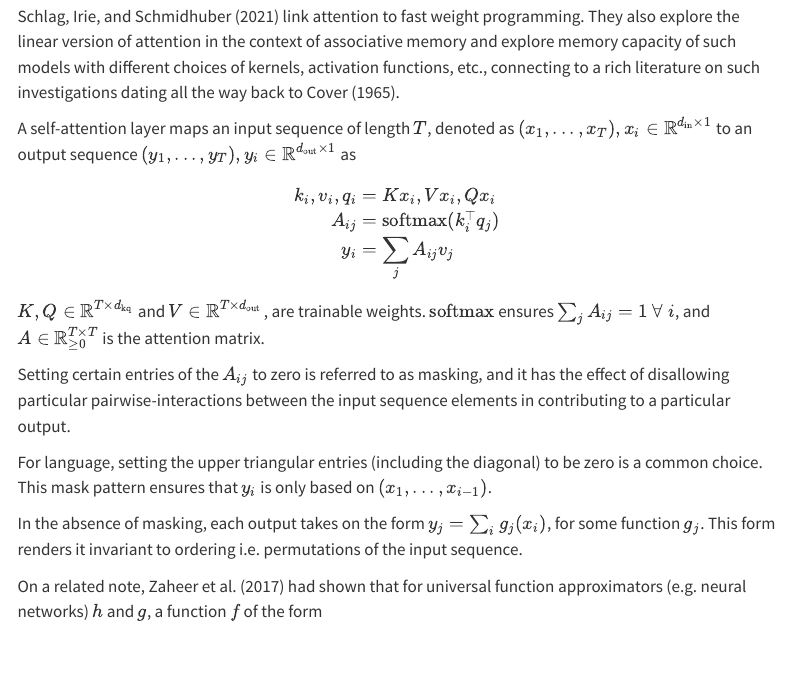
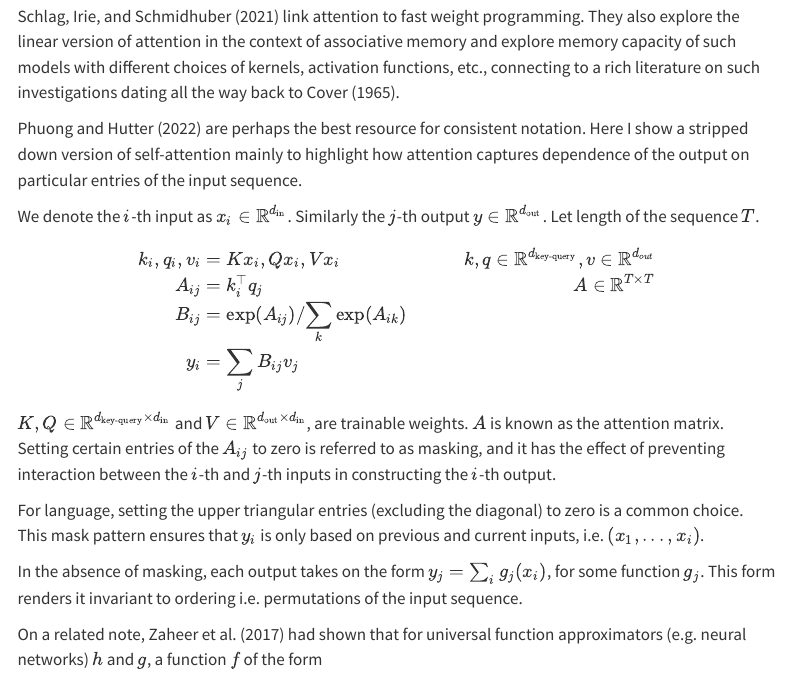
Before and after one commit to rhngla/notes, a Quarto document (qdocs/posts/transformers.qmd): the page in a window 1100 px wide, from 1020 px down. Rendered offline with R 4.5, knitr and Pandoc in place of Quarto, with nearby package versions; menus at the side of the page are left out.

Commit message:
transformer for X

```diff
--- a/qdocs/posts/transformers.qmd
+++ b/qdocs/posts/transformers.qmd
@@ -53,21 +53,22 @@ This looks like $p(\textrm{outputs}|\textrm{inputs})$. We'll refer to this in th
 @schlag2021linear link attention to fast weight programming. They also explore the linear version of attention in the context of associative memory and explore memory capacity of such models with different choices of kernels, activation functions, etc., connecting to a rich literature on such investigations dating all the way back to @cover1965geometrical.
 :::
 
-A self-attention layer maps an input sequence of length $T$, denoted as $(x_1,...,x_T), x_i \in \mathbb{R}^{d_\textrm{in} \times 1}$ to an output sequence $(y_1,...,y_T), y_i \in \mathbb{R}^{d_\textrm{out} \times 1}$ as
+@phuong2022formal are perhaps the best resource for consistent notation. Here I show a stripped down version of self-attention mainly to highlight how attention captures dependence of the output on particular entries of the input sequence.
+
+We denote the $i$-th input as $x_i \in \mathbb{R}^{d_{\textrm{in}}}$. Similarly the $j$-th output $y \in \mathbb{R}^{d_{\textrm{out}}}$. Let length of the sequence $T$.
 
 $$
 \begin{aligned}
-k_i, v_i, q_i &= Kx_i,Vx_i,Qx_i \\
-A_{ij} &= \textrm{softmax}(k_i^\top q_j) \\
-y_{i} &= \sum_j{A_{ij}v_j}
+k_i, q_i, v_i &= Kx_i, Qx_i, Vx_i &\quad k,q \in \mathbb{R}^{d_{\textrm{key-query}}}, v \in \mathbb{R}^{d_{out}} \\
+A_{ij} &= k_i^\top q_j &\quad A \in \mathbb{R}^{T \times T}\\
+B_{ij} &= {\exp (A_{ij})} / {\sum_k \exp (A_{ik})} \\
+y_i &= \sum_j{B_{ij}v_j}
 \end{aligned}
 $$
 
-$K, Q \in \mathbb{R}^{T \times d_\textrm{kq}}$ and $V \in \mathbb{R}^{T \times d_\textrm{out}}$, are trainable weights. $\textrm{softmax}$ ensures $\sum_j{A_{ij}=1} \space \forall \space i$,  and $A \in \mathbb{R}_{\geq 0}^{T \times T}$ is the attention matrix.
+$K, Q \in \mathbb{R}^{d_\textrm{key-query} \times d_{\textrm{in}}}$ and $V \in \mathbb{R}^{d_\textrm{out} \times d_{\textrm{in}}}$, are trainable weights. $A$ is known as the attention matrix. Setting certain entries of the $A_{ij}$ to zero is referred to as masking, and it has the effect of preventing interaction between the $i$-th and $j$-th inputs in constructing the $i$-th output.
 
-Setting certain entries of the $A_{ij}$ to zero is referred to as masking, and it has the effect of disallowing particular pairwise-interactions between the input sequence elements in contributing to a particular output.
-
-For language, setting the upper triangular entries (including the diagonal) to be zero is a common choice. This mask pattern ensures that $y_i$ is only based on $(x_1, ..., x_{i-1})$.
+For language, setting the upper triangular entries (excluding the diagonal) to zero is a common choice. This mask pattern ensures that $y_i$ is only based on previous and current inputs, i.e. $(x_1, ..., x_{i})$.
 
 In the absence of masking, each output takes on the form $y_j  = \sum_i{g_j(x_i)}$, for some function $g_j$. This form renders it invariant to ordering i.e. permutations of the input sequence.
 
```
Also changed, not shown: docs/search.json, 2 other files.
